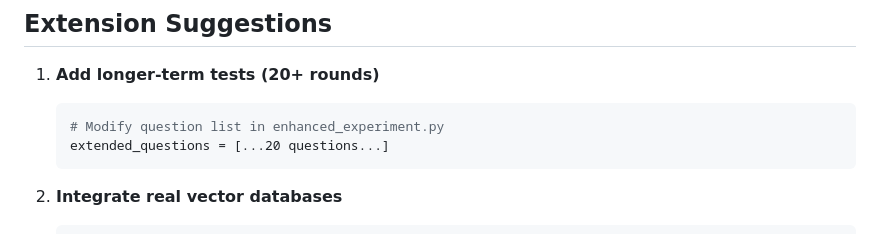
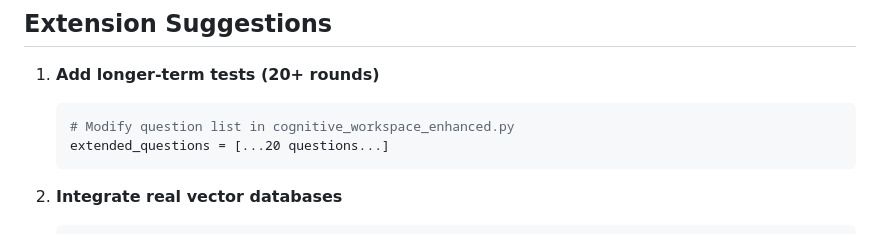
Before and after one commit to tao-hpu/cognitive-workspace, a Markdown page: README.md, the part around the change. Drawn GitHub-style.

````diff
--- a/README.md
+++ b/README.md
@@ -207,7 +207,7 @@ A: Yes! The code supports:
 
 1. **Add longer-term tests (20+ rounds)**
    ```python
-   # Modify question list in enhanced_experiment.py
+   # Modify question list in cognitive_workspace_enhanced.py
    extended_questions = [...20 questions...]
    ```
 
````
Also changed, not shown: README_CN.md (+1 -1 lines).
